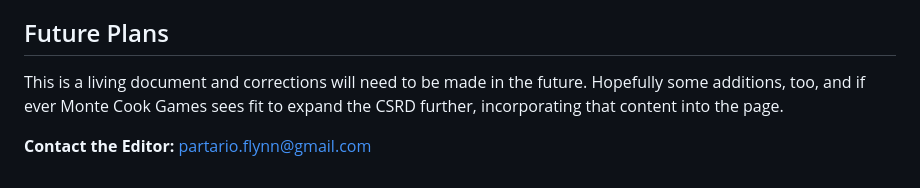
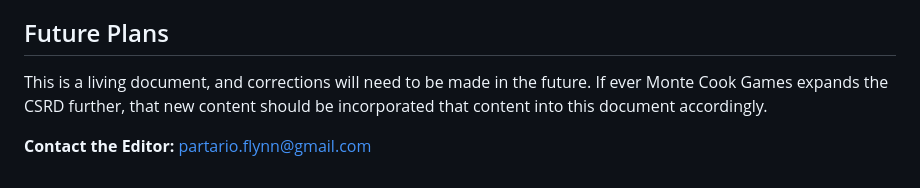
Before and after one commit to callmepartario/og-csrd, a Markdown page: README.md, the part around the change. GitHub-like rendering.

```diff
--- a/README.md
+++ b/README.md
@@ -32,6 +32,6 @@ Editor's notes should draw upon the experiences of people who have spent years r
 Readers are encouraged to support the creators. Consider buying products listed in the [Additional Descriptors](https://callmepartario.github.io/og-csrd/#additional-descriptors) or [Additional Foci](https://callmepartario.github.io/og-csrd/#additional-foci) sections to ensure the longevity of our collective imaginations.
 ## Future Plans
 
-This is a living document and corrections will need to be made in the future. Hopefully some additions, too, and if ever Monte Cook Games sees fit to expand the CSRD further, incorporating that content into the page.
+This is a living document, and corrections will need to be made in the future. If ever Monte Cook Games expands the CSRD further, that new content should be incorporated that content into this document accordingly.
 
 **Contact the Editor:** partario.flynn@gmail.com
```
